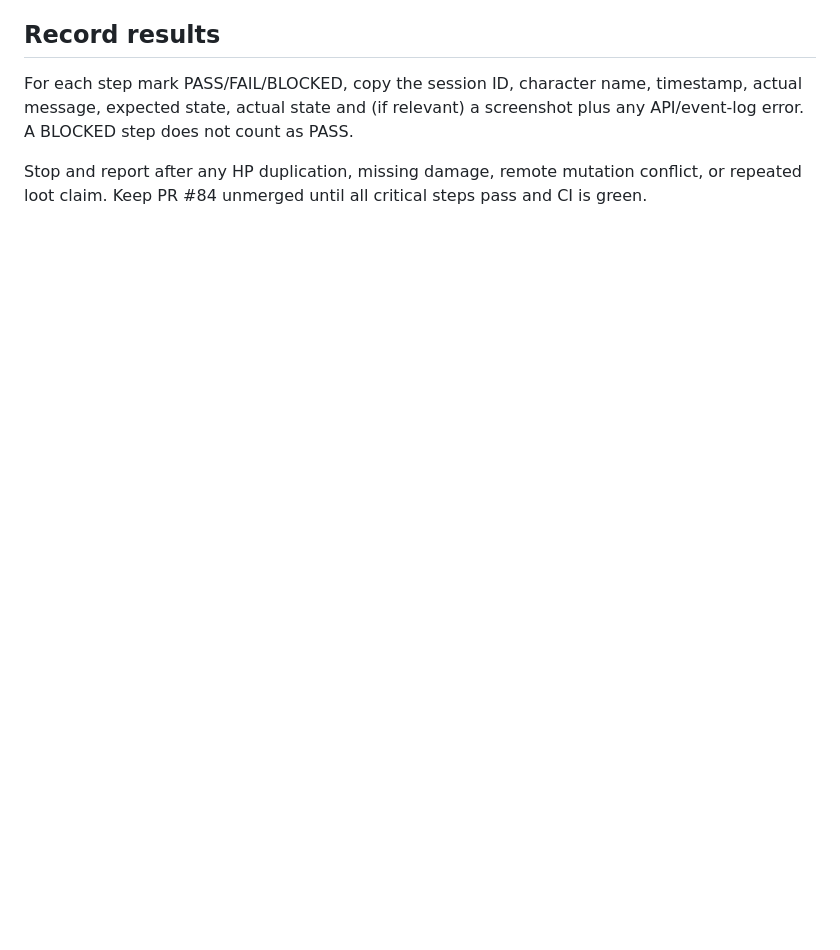
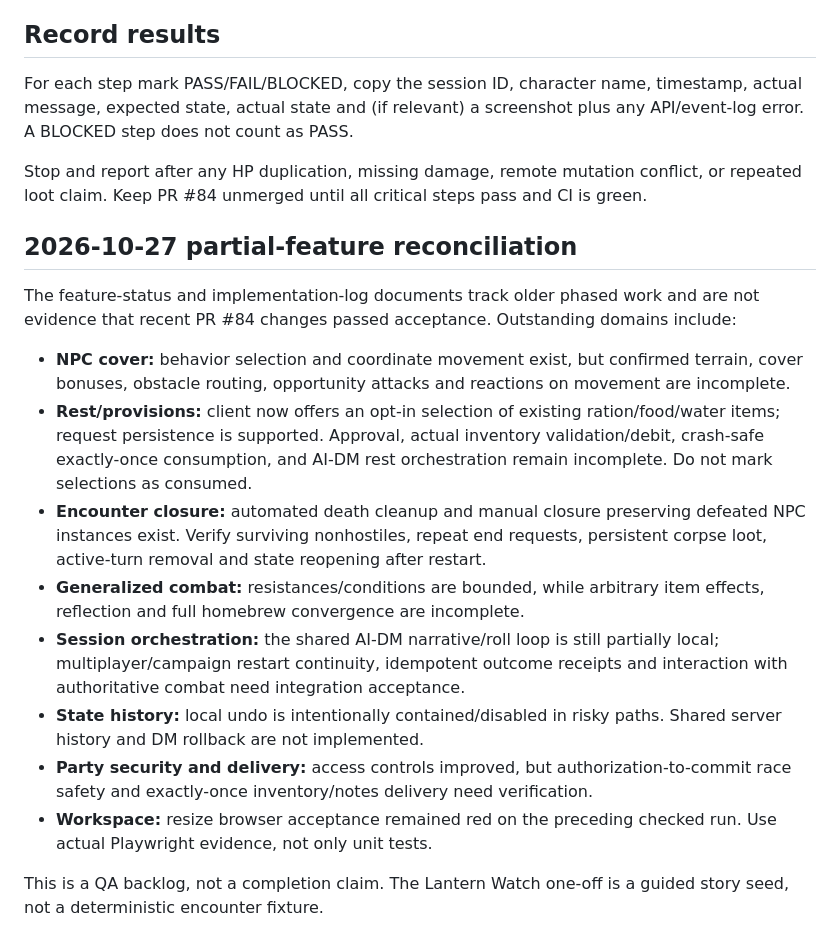
Before and after one commit to dstancomb3/DND-Companion, a Markdown page: docs/testing/dev-one-off-lantern-watch.md, the part around the change. GitHub-like rendering; blank space fills up the shorter version.

Commit message:
Reconcile partially completed adventure and core systems against implementation docs

```diff
--- a/docs/testing/dev-one-off-lantern-watch.md
+++ b/docs/testing/dev-one-off-lantern-watch.md
@@ -42,3 +42,17 @@
 For each step mark PASS/FAIL/BLOCKED, copy the session ID, character name, timestamp, actual message, expected state, actual state and (if relevant) a screenshot plus any API/event-log error. A BLOCKED step does not count as PASS.
 
 Stop and report after any HP duplication, missing damage, remote mutation conflict, or repeated loot claim. Keep PR #84 unmerged until all critical steps pass and CI is green.
+
+## 2026-10-27 partial-feature reconciliation
+
+The feature-status and implementation-log documents track older phased work and are not evidence that recent PR #84 changes passed acceptance. Outstanding domains include:
+- **NPC cover:** behavior selection and coordinate movement exist, but confirmed terrain, cover bonuses, obstacle routing, opportunity attacks and reactions on movement are incomplete.
+- **Rest/provisions:** client now offers an opt-in selection of existing ration/food/water items; request persistence is supported. Approval, actual inventory validation/debit, crash-safe exactly-once consumption, and AI-DM rest orchestration remain incomplete. Do not mark selections as consumed.
+- **Encounter closure:** automated death cleanup and manual closure preserving defeated NPC instances exist. Verify surviving nonhostiles, repeat end requests, persistent corpse loot, active-turn removal and state reopening after restart.
+- **Generalized combat:** resistances/conditions are bounded, while arbitrary item effects, reflection and full homebrew convergence are incomplete.
+- **Session orchestration:** the shared AI-DM narrative/roll loop is still partially local; multiplayer/campaign restart continuity, idempotent outcome receipts and interaction with authoritative combat need integration acceptance.
+- **State history:** local undo is intentionally contained/disabled in risky paths. Shared server history and DM rollback are not implemented.
+- **Party security and delivery:** access controls improved, but authorization-to-commit race safety and exactly-once inventory/notes delivery need verification.
+- **Workspace:** resize browser acceptance remained red on the preceding checked run. Use actual Playwright evidence, not only unit tests.
+
+This is a QA backlog, not a completion claim. The Lantern Watch one-off is a guided story seed, not a deterministic encounter fixture.
```
